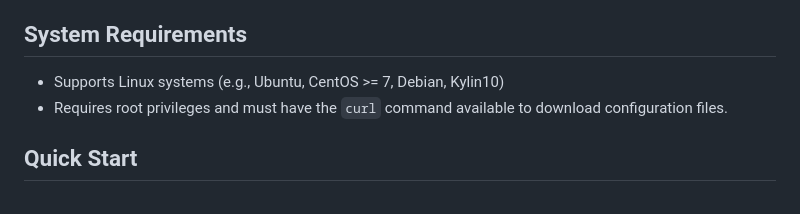
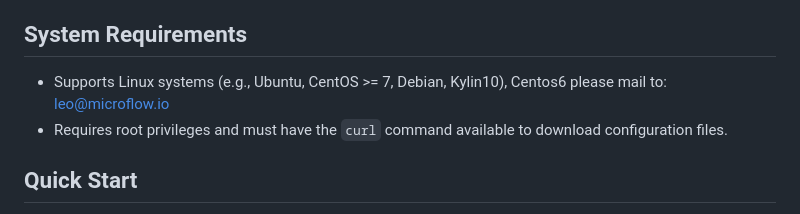
Before and after one commit to Microflow-IO/microflow-nano, a Markdown page: linux/README.md, the part around the change. Drawn GitHub-style.

```diff
--- a/linux/README.md
+++ b/linux/README.md
@@ -6,7 +6,7 @@ Microflow-nano (mfnano) is a lightweight data flow processing engine designed fo
 
 ## System Requirements
 
-- Supports Linux systems (e.g., Ubuntu, CentOS >= 7, Debian, Kylin10)
+- Supports Linux systems (e.g., Ubuntu, CentOS >= 7, Debian, Kylin10), Centos6 please mail to: leo@microflow.io
 - Requires root privileges and must have the `curl` command available to download configuration files.
 
 ## Quick Start
```
